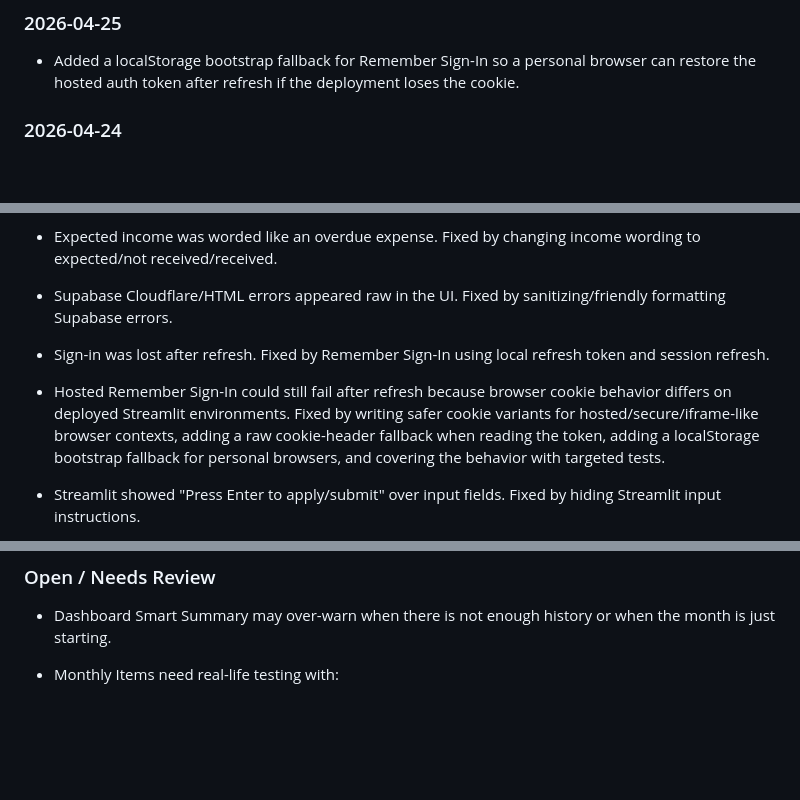
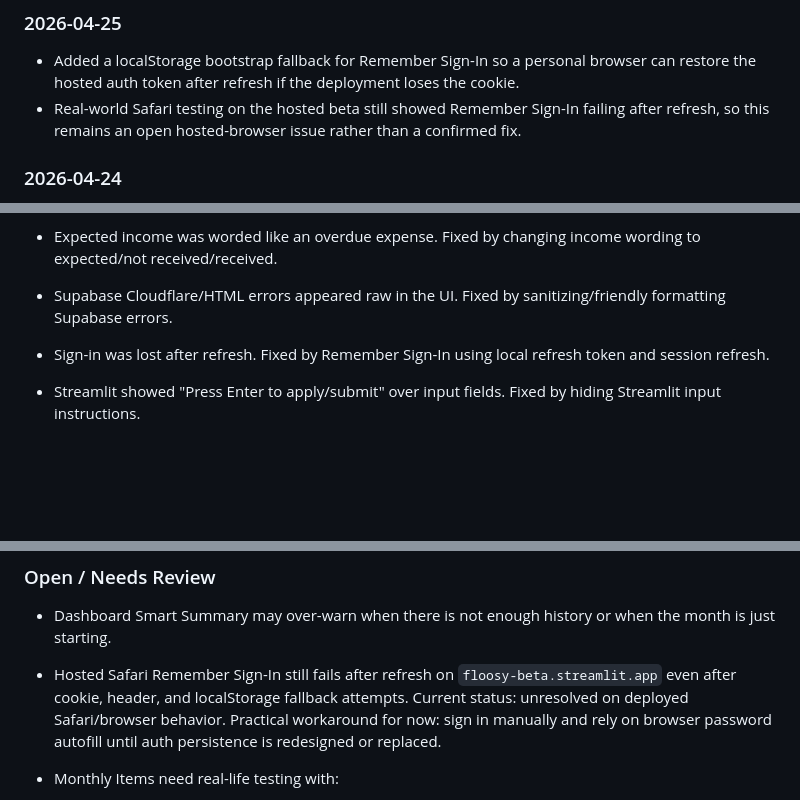
Before and after one commit to salzemami90-arch/floosy-app, a Markdown page: FLOOSY_BETA_2_CONTEXT.md, 3 parts joined by grey strips. Drawn GitHub-style; blank space fills up the shorter version.

Commit message:
Mark hosted Safari remember sign-in as open issue

```diff
--- a/FLOOSY_BETA_2_CONTEXT.md
+++ b/FLOOSY_BETA_2_CONTEXT.md
@@ -55,6 +55,7 @@ When adding future updates:
 ### 2026-04-25
 
 - Added a localStorage bootstrap fallback for Remember Sign-In so a personal browser can restore the hosted auth token after refresh if the deployment loses the cookie.
+- Real-world Safari testing on the hosted beta still showed Remember Sign-In failing after refresh, so this remains an open hosted-browser issue rather than a confirmed fix.
 
 ### 2026-04-24
 
@@ -405,9 +406,6 @@ Keep this section as a running log. Add new bugs under "Open / Needs Review" fir
 - Sign-in was lost after refresh.
   Fixed by Remember Sign-In using local refresh token and session refresh.
 
-- Hosted Remember Sign-In could still fail after refresh because browser cookie behavior differs on deployed Streamlit environments.
-  Fixed by writing safer cookie variants for hosted/secure/iframe-like browser contexts, adding a raw cookie-header fallback when reading the token, adding a localStorage bootstrap fallback for personal browsers, and covering the behavior with targeted tests.
-
 - Streamlit showed "Press Enter to apply/submit" over input fields.
   Fixed by hiding Streamlit input instructions.
 
@@ -426,6 +424,10 @@ Keep this section as a running log. Add new bugs under "Open / Needs Review" fir
 ### Open / Needs Review
 
 - Dashboard Smart Summary may over-warn when there is not enough history or when the month is just starting.
+
+- Hosted Safari Remember Sign-In still fails after refresh on `floosy-beta.streamlit.app` even after cookie, header, and localStorage fallback attempts.
+  Current status: unresolved on deployed Safari/browser behavior.
+  Practical workaround for now: sign in manually and rely on browser password autofill until auth persistence is redesigned or replaced.
 
 - Monthly Items need real-life testing with:
   - Social security February paid in March
```
